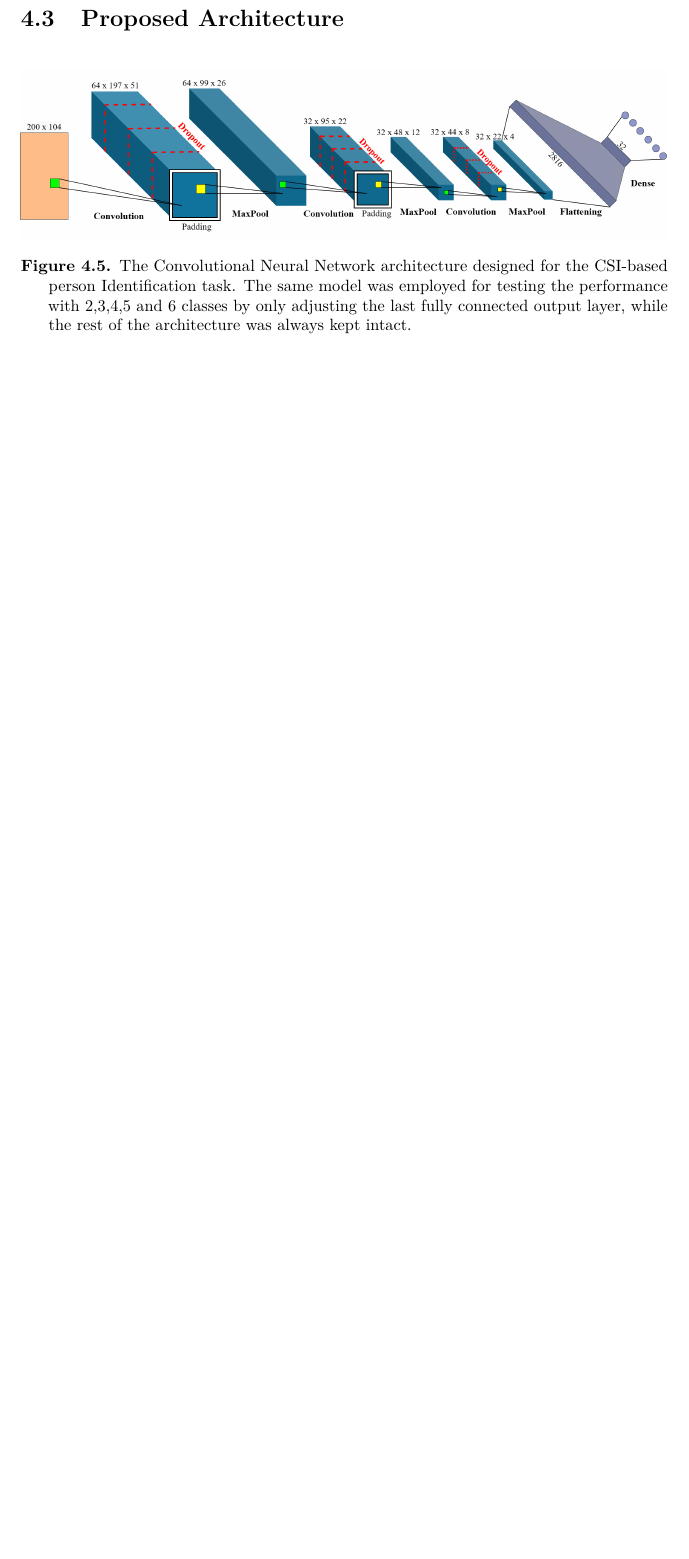
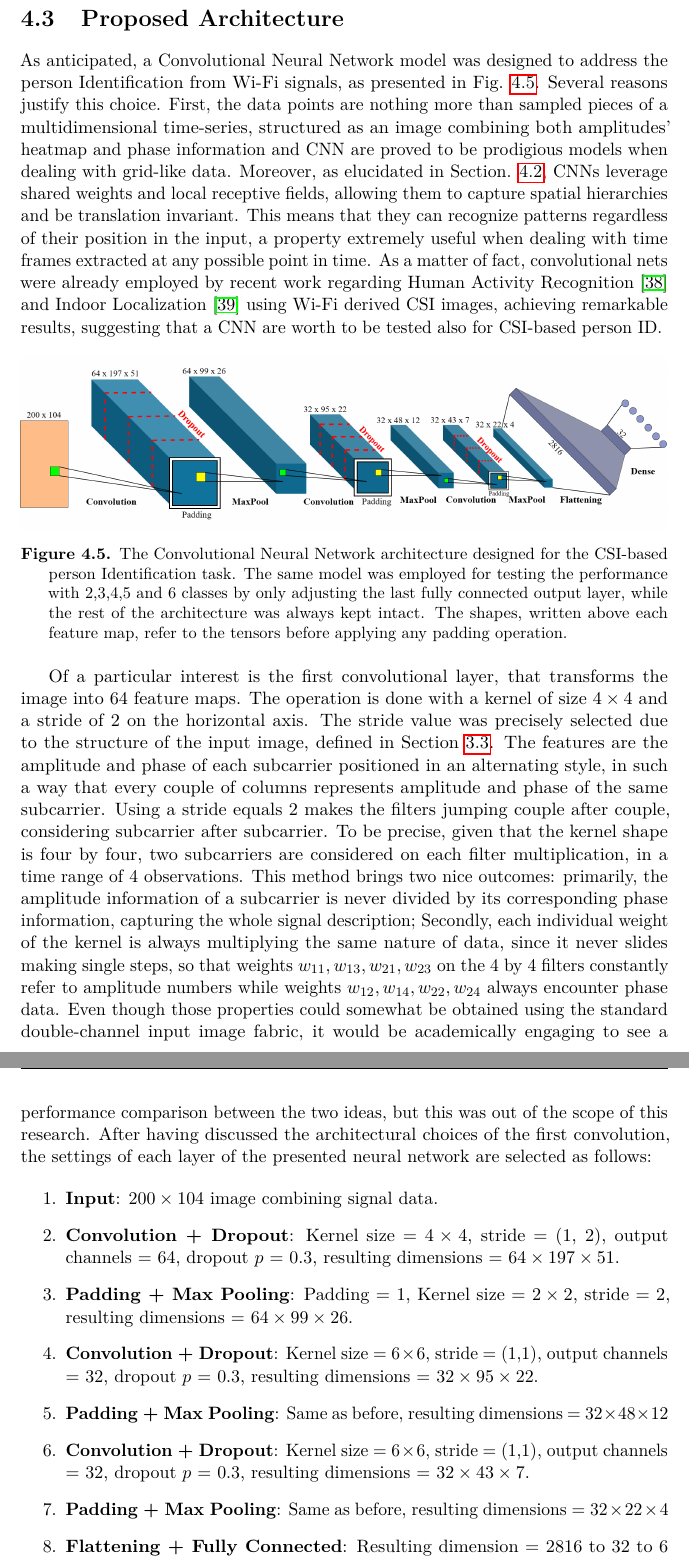
Before and after one commit to Paco-Danes/Thesis, a LaTeX thesis (main.tex): part of page 24 of 27 before the commit and two parts of pages 24 and 25 of 29 after it, the two joined at a grey line, cut so that both start at the same text, the shorter picture padded with empty space. Compiled offline with pdfLaTeX.

Commit message:
cnn drawing + layers

```diff
--- a/main.tex
+++ b/main.tex
@@ -484,14 +485,36 @@ probability $p$ based on the magnitude of the activation or \emph{Drop Connect}
 technique \cite{regular_comparison}. It is finally observed that the best performances are often achieved by employing a combination of different regularization strategies \cite{regular_combining,survey_regular}, obtaining the greatest generalization ability.
 
 \section{Proposed Architecture}
+As anticipated, a Convolutional Neural Network model was designed to address the person Identification from Wi-Fi signals, as presented in Fig. \ref{fig:model}. Several reasons justify this choice. First, the data points are nothing more than sampled pieces of a multidimensional time-series,
+structured as an image combining both amplitudes' heatmap and phase information and CNN are proved to be prodigious models when dealing with grid-like data. Moreover, as elucidated in Section. \ref{sec:CNN}, CNNs leverage shared weights and local receptive fields, allowing them to capture spatial
+hierarchies and be translation invariant. This means that they can recognize patterns regardless of their position in the input, a property extremely useful when dealing with time frames extracted at any possible point in time. As a matter of fact, convolutional nets were already employed by recent work
+regarding Human Activity Recognition \cite{cnn_csi_activity} and Indoor Localization \cite{cnn_csi_localization} using Wi-Fi derived CSI images, achieving remarkable results, suggesting that a CNN are worth to be tested also for CSI-based person ID.
 \begin{figure}[h]
     \centering
-    \includegraphics[width=\textwidth]{images/cnn.png}
+    \includegraphics[width=\textwidth]{images/convNet.png}
     \caption{The Convolutional Neural Network architecture designed for the CSI-based person Identification task.
         The same model was employed for testing the performance with 2,3,4,5 and 6 classes by only adjusting the last fully connected output layer, while the rest
-        of the architecture was always kept intact.}
+        of the architecture was always kept intact. The shapes, written above each feature map, refer to the tensors before applying any padding operation.}
     \label{fig:model}
 \end{figure}
+
+Of a particular interest is the first convolutional layer, that transforms the image into 64 feature maps. The operation is done with a kernel of size $4 \times 4$ and a stride of 2 on the horizontal axis. The stride value was precisely selected due to the structure of the input image, defined in Section \ref{Sec:structuring}.
+The features are the amplitude and phase of each subcarrier positioned in an alternating style, in such a way that every couple of columns represents amplitude and phase of the same subcarrier. Using a stride equals 2 makes the filters jumping couple after couple, considering subcarrier after subcarrier.
+To be precise, given that the kernel shape is four by four, two subcarriers are considered on each filter multiplication, in a time range of 4 observations. This method brings two nice outcomes: primarily, the amplitude information of a subcarrier is never divided by its corresponding phase information, capturing the whole signal
+description; Secondly, each individual weight of the kernel is always multiplying the same nature of data, since it never slides making single steps, so that weights $w_{11}, w_{13}, w_{21}, w_{23}$ on the 4 by 4 filters constantly refer to amplitude numbers while weights $w_{12}, w_{14}, w_{22}, w_{24}$ always encounter phase data.
+Even though those properties could somewhat be obtained using the standard double-channel input image fabric, it would be academically engaging to see a performance comparison between the two ideas, but this was out of the scope of this research.
+After having discussed the architectural choices of the first convolution, the settings of each layer of the presented neural network are selected as follows:
+
+\begin{enumerate}
+    \item \textbf{Input}: $200 \times 104$ image combining signal data.
+    \item \textbf{Convolution + Dropout}: Kernel size = $4 \times 4$, stride = (1, 2), output channels = 64, dropout $p$ = 0.3, resulting dimensions = $64 \times 197 \times 51$.
+    \item \textbf{Padding + Max Pooling}: Padding = 1, Kernel size = $2 \times 2$, stride = 2, resulting dimensions = $64 \times 99 \times 26$.
+    \item \textbf{Convolution + Dropout}: Kernel size = $6 \times 6$, stride = (1,1), output channels = 32, dropout $p$ = 0.3, resulting dimensions = $32 \times 95 \times 22$.
+    \item \textbf{Padding + Max Pooling}: Same as before, resulting dimensions = $32 \times 48 \times 12$
+    \item \textbf{Convolution + Dropout}: Kernel size = $6 \times 6$, stride = (1,1), output channels = 32, dropout $p$ = 0.3, resulting dimensions = $32 \times 43 \times 7$.
+    \item \textbf{Padding + Max Pooling}: Same as before, resulting dimensions = $32 \times 22 \times 4$
+    \item \textbf{Flattening + Fully Connected}: Resulting dimension = 2816 to 32 to 6 output classes.
+\end{enumerate}
 
 \bibliography{references}
 \bibliographystyle{ieeetr}
```
Also changed, not shown: references.bib (+22 -0 lines), images/convNet.png (added), main.bbl, main.pdf, main.tex (1 more changed lines), 6 other files.
